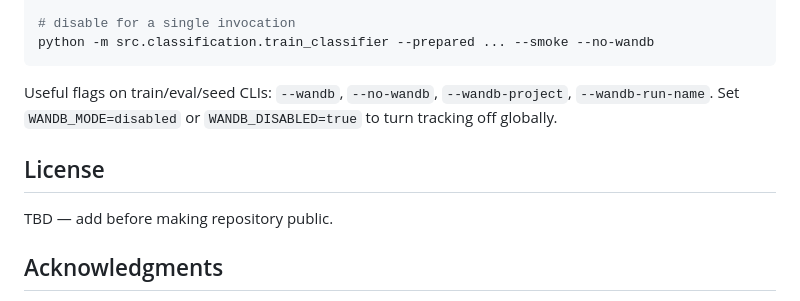
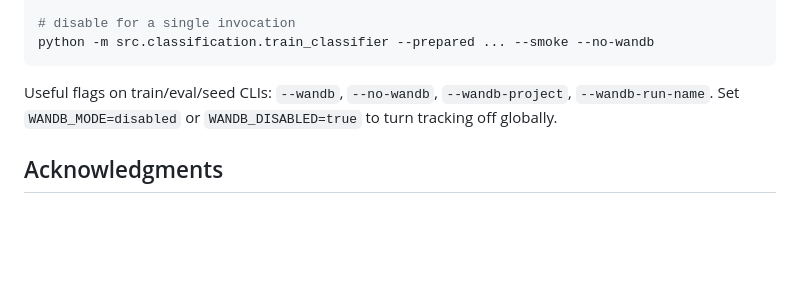
Before and after one commit to Exios66/smol-doc-analyzer, a Markdown page: README.md, the part around the change. Rendered like a GitHub page; blank space fills up the shorter version.

Commit message:
Remove license section from README
Removed license section placeholder from README.

```diff
--- a/README.md
+++ b/README.md
@@ -242,10 +242,6 @@ python -m src.classification.train_classifier --prepared ... --smoke --no-wandb
 Useful flags on train/eval/seed CLIs: `--wandb`, `--no-wandb`, `--wandb-project`, `--wandb-run-name`.
 Set `WANDB_MODE=disabled` or `WANDB_DISABLED=true` to turn tracking off globally.
 
-## License
-
-TBD — add before making repository public.
-
 ## Acknowledgments
 
 Document taxonomy references publicly available ACORD form structures (acord.org). This project is not affiliated with or endorsed by ACORD.
```
